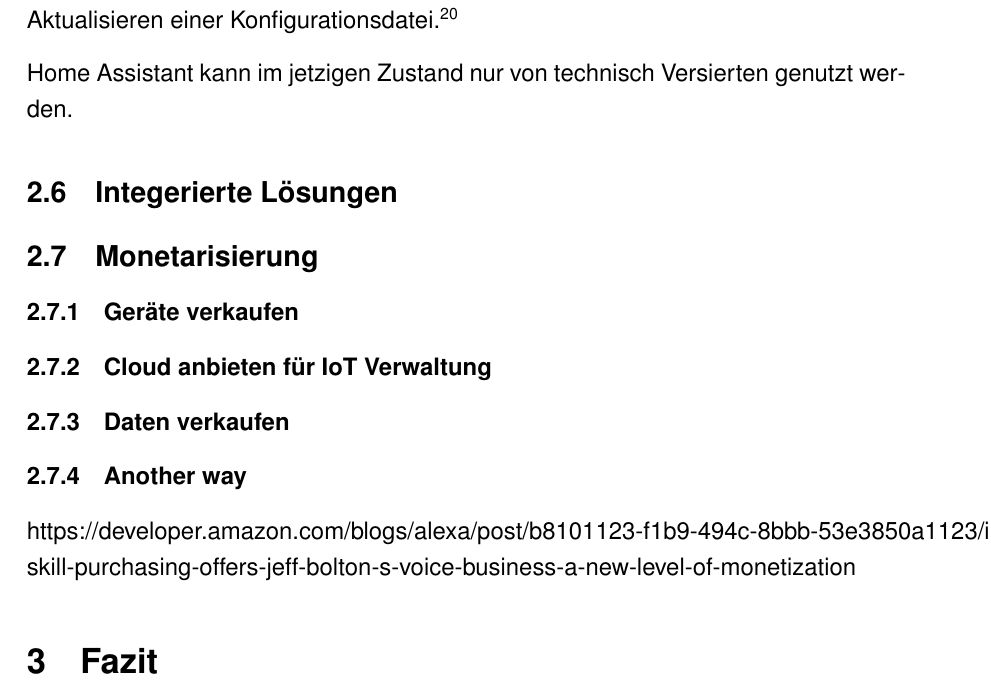
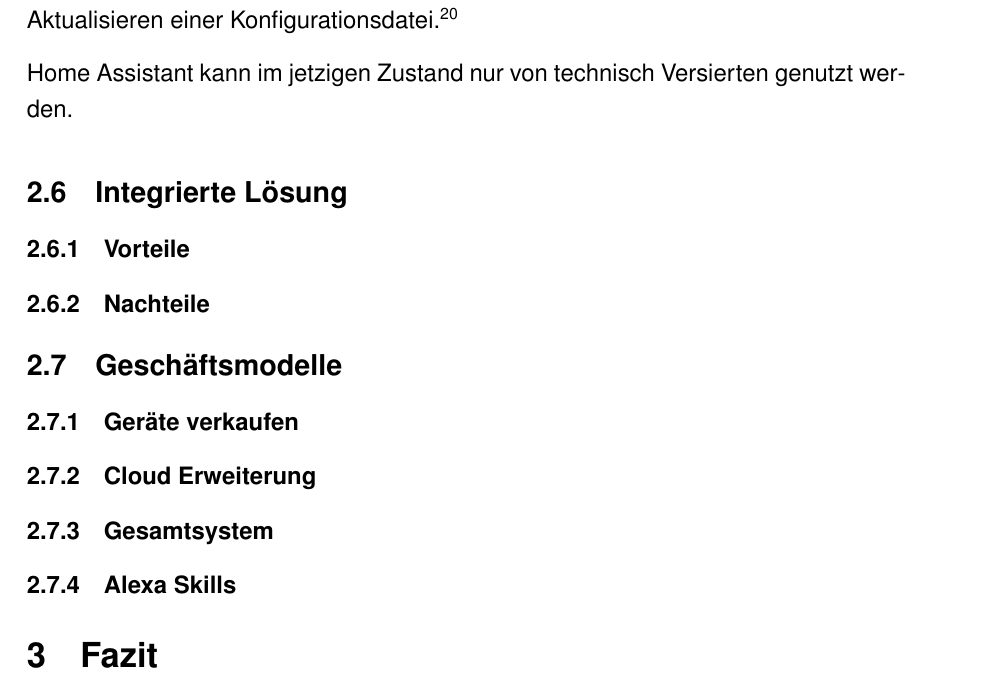
Before and after one commit to Skyfr3ak/dhbw-vs-smart-home-report, a LaTeX document (root.tex, which reads pages/text.tex): part of page 11 of 14, cut so that both start at the same text. Compiled offline with pdfLaTeX.

Commit message:
Added comments

```diff
--- a/pages/text.tex
+++ b/pages/text.tex
@@ -195,24 +207,43 @@ Zudem befindet sich Home Assistant noch in aktiver Entwicklung und so fordern ma
 
 Home Assistant kann im jetzigen Zustand nur von technisch Versierten genutzt werden.
 
-\subsection{Integerierte Lösungen} % so far we only have consumer-implemented solutions mentioned :/
+\subsection{Integrierte Lösung} % change title to actual product
 
+% ein system, welches beim bau eines haus integriert wird.
+% also ein gesamtsystem aus einer hand von einem unternehmen.
 
-% beispiel vorteile nachteile
+\subsubsection{Vorteile}
 
-\subsection{Monetarisierung}
+\subsubsection{Nachteile}
+
+\subsection{Geschäftsmodelle}
+
+% foreach:
+% how does the business model work?
+% example product?
+% potential market?
 
 \subsubsection{Geräte verkaufen} % TODO better title
 
-\subsubsection{Cloud anbieten für IoT Verwaltung} % TODO better title
+% sell products like: philips lightning bulb
 
-\subsubsection{Daten verkaufen}% TODO better title
+\subsubsection{Cloud Erweiterung} % TODO better title
 
-\subsubsection{Another way}
-https://developer.amazon.com/blogs/alexa/post/b8101123-f1b9-494c-8bbb-53e3850a1123/in-skill-purchasing-offers-jeff-bolton-s-voice-business-a-new-level-of-monetization
+% see: home assistant cloud by nabu casa
+
+\subsubsection{Gesamtsystem} % TODO better title
+
+% install a smart home integration in peoples homes who don't know how to do so themselves
+
+\subsubsection{Alexa Skills} % TODO better title
+
+% sell alexa skills
+% create a skill with payment option
+
+% https://developer.amazon.com/blogs/alexa/post/b8101123-f1b9-494c-8bbb-53e3850a1123/in-skill-purchasing-offers-jeff-bolton-s-voice-business-a-new-level-of-monetization
 
 \section{Fazit}
 
 % trends --> closed source, iot :/, automations! :D
-% best business cases
+% best business models
 % home assistant empfehlung :)
```
Also changed, not shown: pages/text.tex (24 more changed lines).
